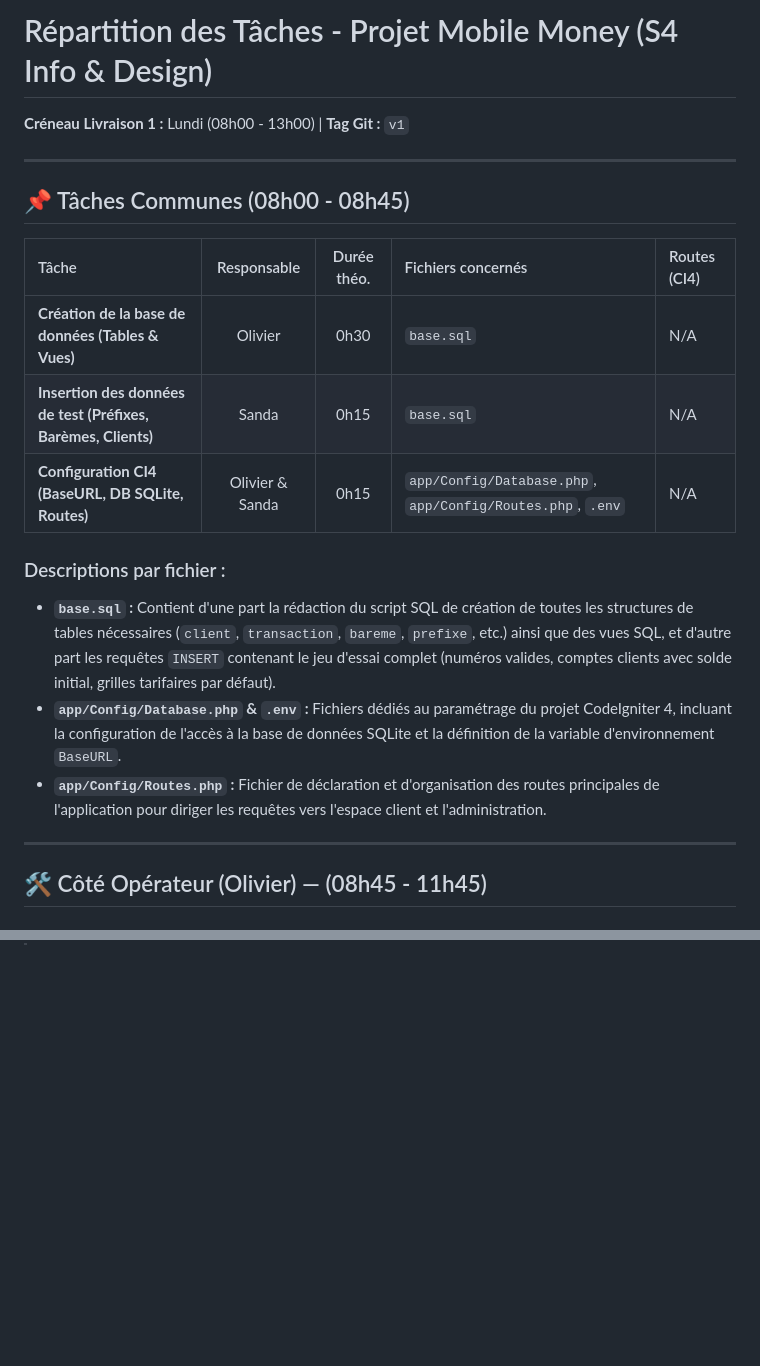
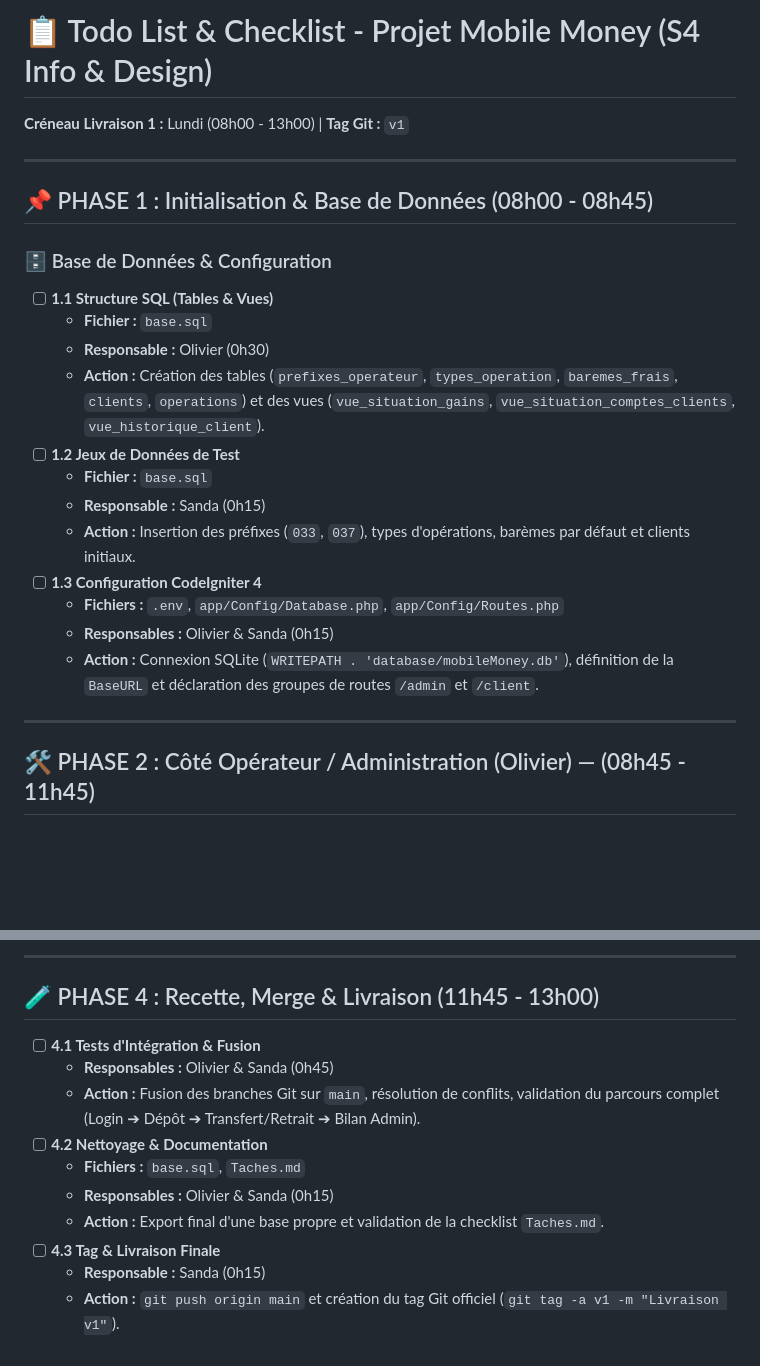
Before and after one commit to sandaram/exam_ETU003917_ETU004157, a Markdown page: Taches.md, 2 parts joined by grey strips. Rendered like a GitHub page; blank space fills up the shorter version.

Commit message:
modification tache

```diff
--- a/Taches.md
+++ b/Taches.md
@@ -1,22 +1,25 @@
-# Répartition des Tâches - Projet Mobile Money (S4 Info & Design)
+# 📋 Todo List & Checklist - Projet Mobile Money (S4 Info & Design)
 **Créneau Livraison 1 :** Lundi (08h00 - 13h00) | **Tag Git :** `v1`
 
 ---
 
-## 📌 Tâches Communes (08h00 - 08h45)
+## 📌 PHASE 1 : Initialisation & Base de Données (08h00 - 08h45)
 
-| Tâche | Responsable | Durée théo. | Fichiers concernés | Routes (CI4) |
-| :--- | :---: | :---: | :--- | :--- |
-| **Création de la base de données (Tables & Vues)** | Olivier | 0h30 | `base.sql` | N/A |
-| **Insertion des données de test (Préfixes, Barèmes, Clients)** | Sanda | 0h15 | `base.sql` | N/A |
-| **Configuration CI4 (BaseURL, DB SQLite, Routes)** | Olivier & Sanda | 0h15 | `app/Config/Database.php`, `app/Config/Routes.php`, `.env` | N/A |
-
-### Descriptions par fichier :
-* **`base.sql` :** Contient d'une part la rédaction du script SQL de création de toutes les structures de tables nécessaires (`client`, `transaction`, `bareme`, `prefixe`, etc.) ainsi que des vues SQL, et d'autre part les requêtes `INSERT` contenant le jeu d'essai complet (numéros valides, comptes clients avec solde initial, grilles tarifaires par défaut).
-* **`app/Config/Database.php` & `.env` :** Fichiers dédiés au paramétrage du projet CodeIgniter 4, incluant la configuration de l'accès à la base de données SQLite et la définition de la variable d'environnement `BaseURL`.
-* **`app/Config/Routes.php` :** Fichier de déclaration et d'organisation des routes principales de l'application pour diriger les requêtes vers l'espace client et l'administration.
+### 🗄️ Base de Données & Configuration
+- [ ] **1.1 Structure SQL (Tables & Vues)**
+  - **Fichier :** `base.sql`
+  - **Responsable :** Olivier (0h30)
+  - **Action :** Création des tables (`prefixes_operateur`, `types_operation`, `baremes_frais`, `clients`, `operations`) et des vues (`vue_situation_gains`, `vue_situation_comptes_clients`, `vue_historique_client`).
+- [ ] **1.2 Jeux de Données de Test**
+  - **Fichier :** `base.sql`
+  - **Responsable :** Sanda (0h15)
+  - **Action :** Insertion des préfixes (`033`, `037`), types d'opérations, barèmes par défaut et clients initiaux.
+- [ ] **1.3 Configuration CodeIgniter 4**
+  - **Fichiers :** `.env`, `app/Config/Database.php`, `app/Config/Routes.php`
+  - **Responsables :** Olivier & Sanda (0h15)
+  - **Action :** Connexion SQLite (`WRITEPATH . 'database/mobileMoney.db'`), définition de la `BaseURL` et déclaration des groupes de routes `/admin` et `/client`.
 
 ---
 
-## 🛠️ Côté Opérateur (Olivier) — (08h45 - 11h45)
+## 🛠️ PHASE 2 : Côté Opérateur / Administration (Olivier) — (08h45 - 11h45)
 
@@ -122,0 +105,14 @@
+---
+
+## 🧪 PHASE 4 : Recette, Merge & Livraison (11h45 - 13h00)
+
+- [ ] **4.1 Tests d'Intégration & Fusion**
+  - **Responsables :** Olivier & Sanda (0h45)
+  - **Action :** Fusion des branches Git sur `main`, résolution de conflits, validation du parcours complet (Login ➔ Dépôt ➔ Transfert/Retrait ➔ Bilan Admin).
+- [ ] **4.2 Nettoyage & Documentation**
+  - **Fichiers :** `base.sql`, `Taches.md`
+  - **Responsables :** Olivier & Sanda (0h15)
+  - **Action :** Export final d'une base propre et validation de la checklist `Taches.md`.
+- [ ] **4.3 Tag & Livraison Finale**
+  - **Responsable :** Sanda (0h15)
+  - **Action :** `git push origin main` et création du tag Git officiel (`git tag -a v1 -m "Livraison v1"`).
```
Also changed, not shown: other parts of Taches.md (+70 -91 lines).
